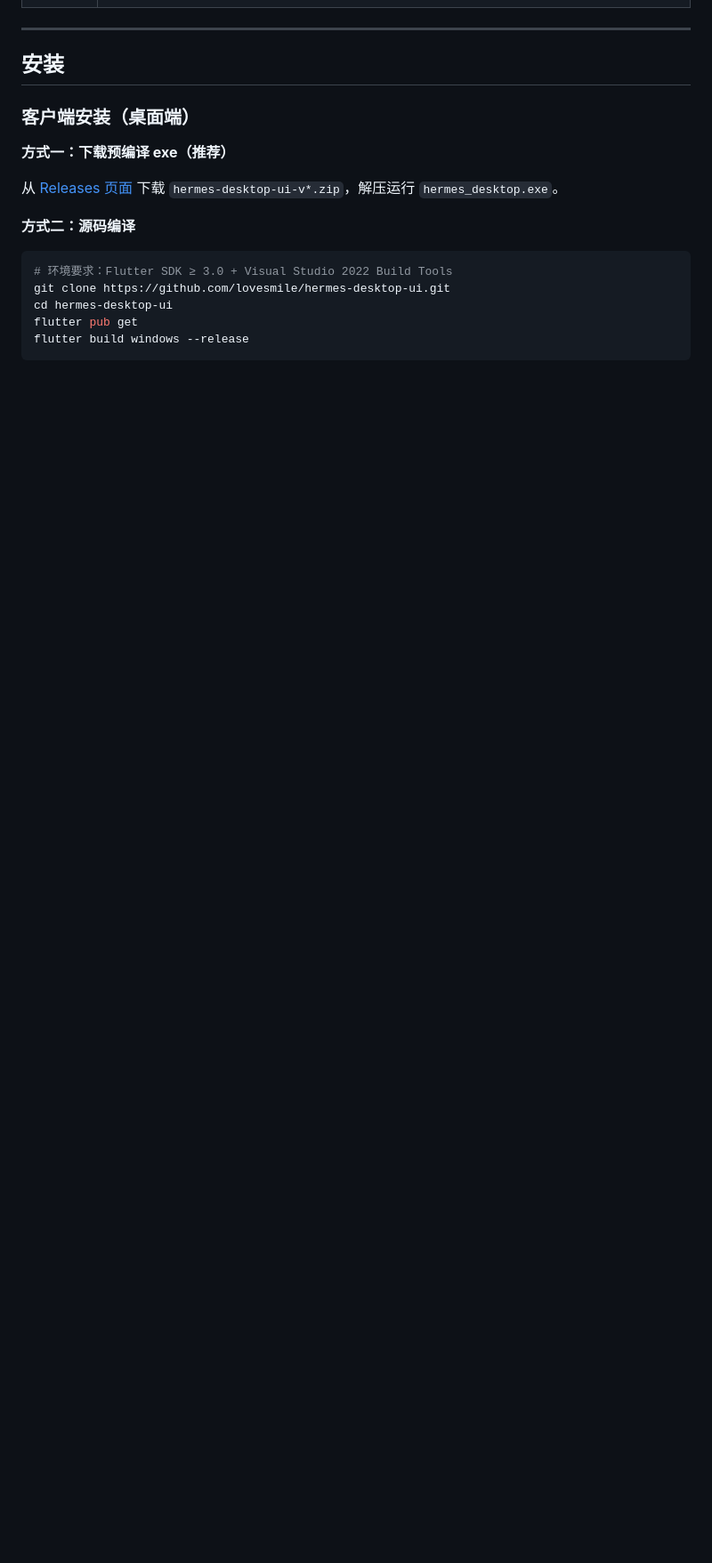
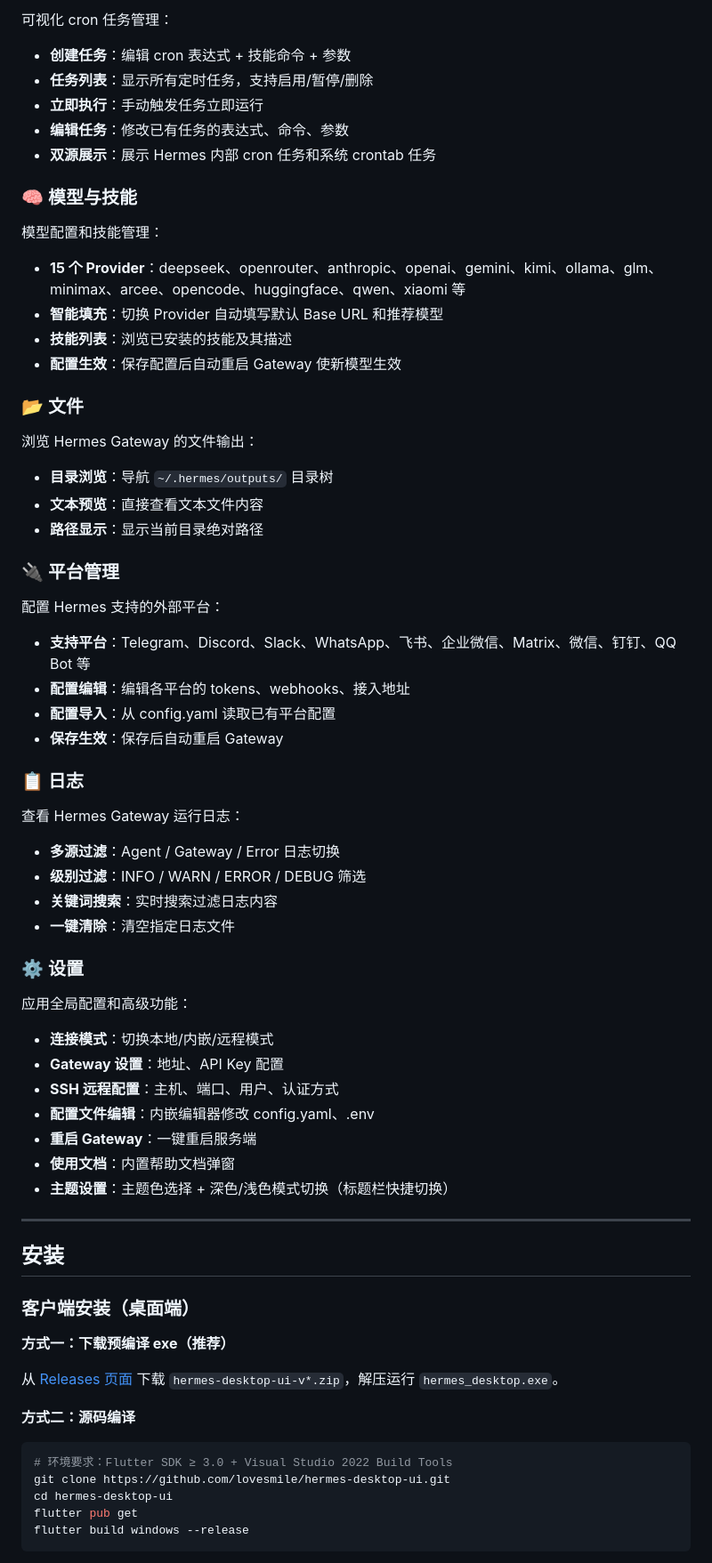
Before and after one commit to lovesmile/hermes-desktop-ui, a Markdown page: README.md, the part around one of its changes. Shown at 89% size. Drawn GitHub-style; blank space fills up the shorter version.

```diff
--- a/README.md
+++ b/README.md
@@ -147,3 +169,57 @@ Hermes Desktop 支持三种连接模式，由 `ConnectionManager` 统一管理
+可视化 cron 任务管理：
+
+- **创建任务**：编辑 cron 表达式 + 技能命令 + 参数
+- **任务列表**：显示所有定时任务，支持启用/暂停/删除
+- **立即执行**：手动触发任务立即运行
+- **编辑任务**：修改已有任务的表达式、命令、参数
+- **双源展示**：展示 Hermes 内部 cron 任务和系统 crontab 任务
+
+### 🧠 模型与技能
+
+模型配置和技能管理：
+
+- **15 个 Provider**：deepseek、openrouter、anthropic、openai、gemini、kimi、ollama、glm、minimax、arcee、opencode、huggingface、qwen、xiaomi 等
+- **智能填充**：切换 Provider 自动填写默认 Base URL 和推荐模型
+- **技能列表**：浏览已安装的技能及其描述
+- **配置生效**：保存配置后自动重启 Gateway 使新模型生效
+
+### 📂 文件
+
+浏览 Hermes Gateway 的文件输出：
+
+- **目录浏览**：导航 `~/.hermes/outputs/` 目录树
+- **文本预览**：直接查看文本文件内容
+- **路径显示**：显示当前目录绝对路径
+
+### 🔌 平台管理
+
+配置 Hermes 支持的外部平台：
+
+- **支持平台**：Telegram、Discord、Slack、WhatsApp、飞书、企业微信、Matrix、微信、钉钉、QQ Bot 等
+- **配置编辑**：编辑各平台的 tokens、webhooks、接入地址
+- **配置导入**：从 config.yaml 读取已有平台配置
+- **保存生效**：保存后自动重启 Gateway
+
+### 📋 日志
+
+查看 Hermes Gateway 运行日志：
+
+- **多源过滤**：Agent / Gateway / Error 日志切换
+- **级别过滤**：INFO / WARN / ERROR / DEBUG 筛选
+- **关键词搜索**：实时搜索过滤日志内容
+- **一键清除**：清空指定日志文件
+
+### ⚙️ 设置
+
+应用全局配置和高级功能：
+
+- **连接模式**：切换本地/内嵌/远程模式
+- **Gateway 设置**：地址、API Key 配置
+- **SSH 远程配置**：主机、端口、用户、认证方式
+- **配置文件编辑**：内嵌编辑器修改 config.yaml、.env
+- **重启 Gateway**：一键重启服务端
+- **使用文档**：内置帮助文档弹窗
+- **主题设置**：主题色选择 + 深色/浅色模式切换（标题栏快捷切换）
 
 ---
 
```
Also changed, not shown: other parts of README.md (+74 -80 lines).
